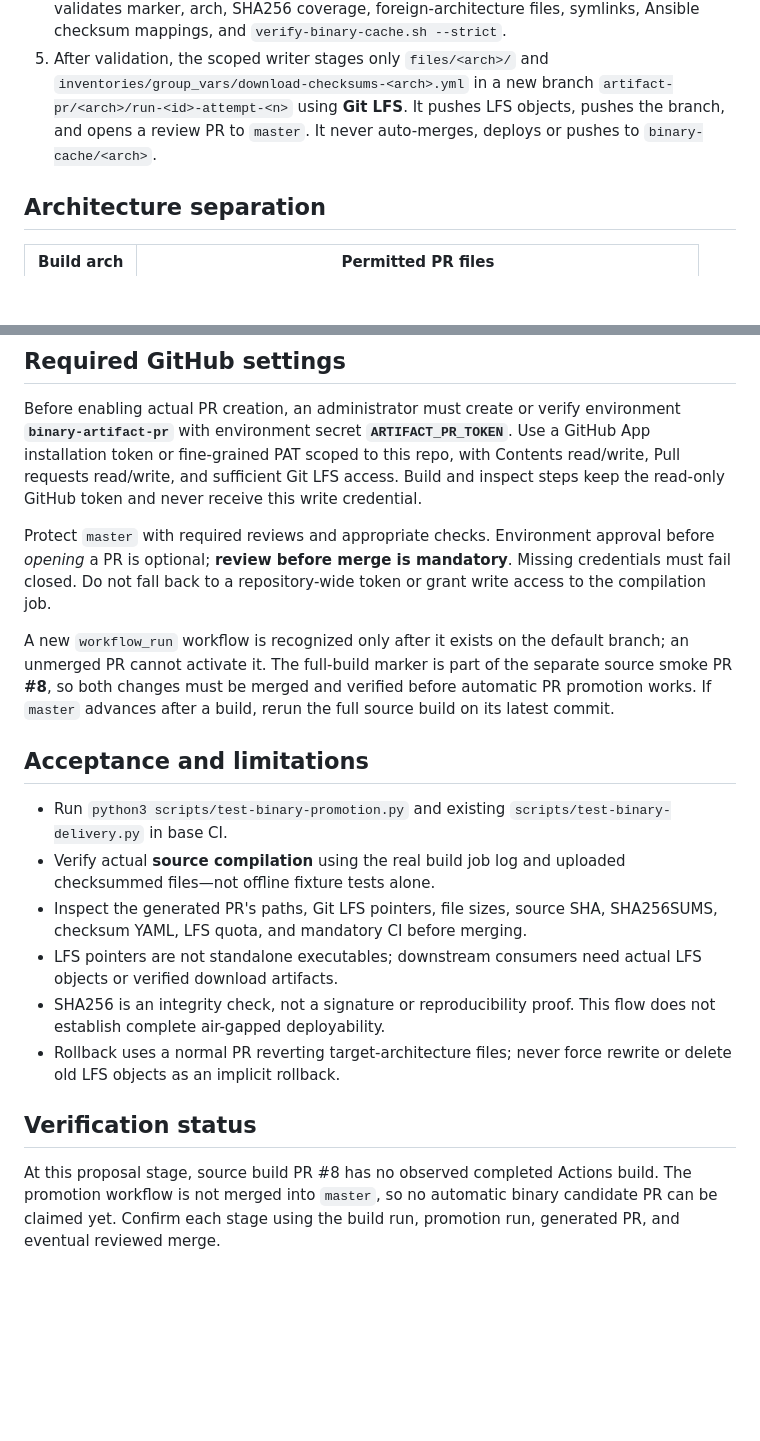
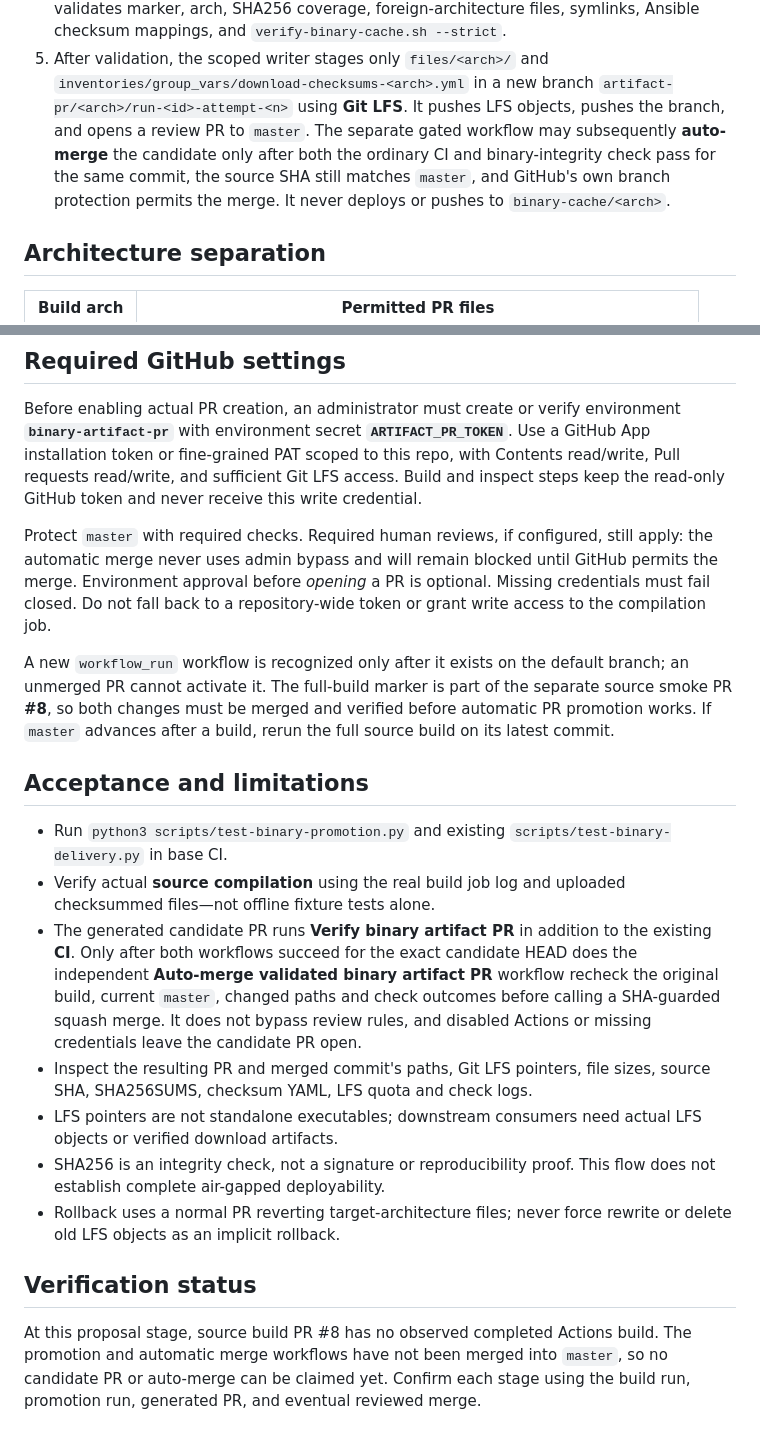
Before and after one commit to tommyxie2026-tech/k8s, a Markdown page: docs/A09-BINARY-ARTIFACT-PR.md, 2 parts joined by grey strips. GitHub-like rendering; blank space fills up the shorter version.

Commit message:
docs(binary): describe gated automatic merge with CI, LFS and source-SHA checks

```diff
--- a/docs/A09-BINARY-ARTIFACT-PR.md
+++ b/docs/A09-BINARY-ARTIFACT-PR.md
@@ -27,8 +27,11 @@ automatically merge anything.
 5. After validation, the scoped writer stages only `files/<arch>/` and
    `inventories/group_vars/download-checksums-<arch>.yml` in a new branch
    `artifact-pr/<arch>/run-<id>-attempt-<n>` using **Git LFS**. It pushes LFS
-   objects, pushes the branch, and opens a review PR to `master`. It never
-   auto-merges, deploys or pushes to `binary-cache/<arch>`.
+   objects, pushes the branch, and opens a review PR to `master`. The separate gated workflow may subsequently **auto-merge** the candidate
+   only after both the ordinary CI and binary-integrity check pass for the
+   same commit, the source SHA still matches `master`, and GitHub's own
+   branch protection permits the merge. It never deploys or pushes to
+   `binary-cache/<arch>`.
 
 ## Architecture separation
 
@@ -51,9 +54,10 @@ PAT scoped to this repo, with Contents read/write, Pull requests read/write,
 and sufficient Git LFS access. Build and inspect steps keep the read-only
 GitHub token and never receive this write credential.
 
-Protect `master` with required reviews and appropriate checks. Environment
-approval before *opening* a PR is optional; **review before merge is
-mandatory**. Missing credentials must fail closed. Do not fall back to a
+Protect `master` with required checks. Required human reviews, if configured,
+still apply: the automatic merge never uses admin bypass and will remain
+blocked until GitHub permits the merge. Environment approval before *opening*
+a PR is optional. Missing credentials must fail closed. Do not fall back to a
 repository-wide token or grant write access to the compilation job.
 
 A new `workflow_run` workflow is recognized only after it exists on the
@@ -68,8 +72,15 @@ after a build, rerun the full source build on its latest commit.
   `scripts/test-binary-delivery.py` in base CI.
 - Verify actual **source compilation** using the real build job log and
   uploaded checksummed files—not offline fixture tests alone.
-- Inspect the generated PR's paths, Git LFS pointers, file sizes, source SHA,
-  SHA256SUMS, checksum YAML, LFS quota, and mandatory CI before merging.
+- The generated candidate PR runs **Verify binary artifact PR** in addition
+  to the existing **CI**. Only after both workflows succeed for the exact
+  candidate HEAD does the independent **Auto-merge validated binary artifact
+  PR** workflow recheck the original build, current `master`, changed paths
+  and check outcomes before calling a SHA-guarded squash merge. It does not
+  bypass review rules, and disabled Actions or missing credentials leave the
+  candidate PR open.
+- Inspect the resulting PR and merged commit's paths, Git LFS pointers,
+  file sizes, source SHA, SHA256SUMS, checksum YAML, LFS quota and check logs.
 - LFS pointers are not standalone executables; downstream consumers need
   actual LFS objects or verified download artifacts.
 - SHA256 is an integrity check, not a signature or reproducibility proof.
@@ -80,6 +91,6 @@ after a build, rerun the full source build on its latest commit.
 ## Verification status
 
 At this proposal stage, source build PR #8 has no observed completed Actions
-build. The promotion workflow is not merged into `master`, so no automatic
-binary candidate PR can be claimed yet. Confirm each stage using the build
+build. The promotion and automatic merge workflows have not been merged into
+`master`, so no candidate PR or auto-merge can be claimed yet. Confirm each stage using the build
 run, promotion run, generated PR, and eventual reviewed merge.
```
